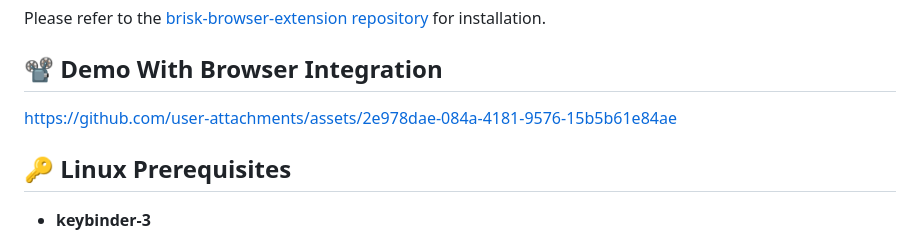
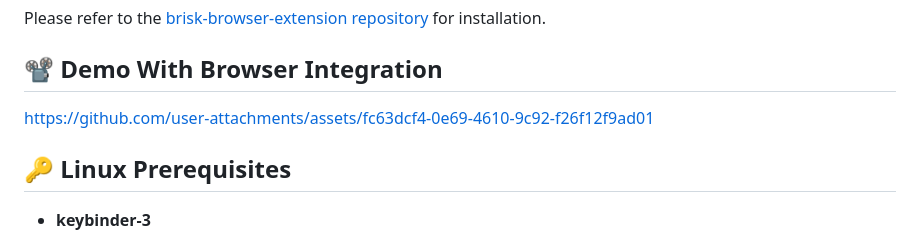
Before and after one commit to AminBhst/brisk, a Markdown page: README.md, the part around the change. Drawn GitHub-style.

```diff
--- a/README.md
+++ b/README.md
@@ -59,7 +59,8 @@ Please refer to the [brisk-browser-extension repository](https://github.com/Amin
 ## :film_projector: Demo With Browser Integration
 
 
-https://github.com/user-attachments/assets/2e978dae-084a-4181-9576-15b5b61e84ae
+https://github.com/user-attachments/assets/fc63dcf4-0e69-4610-9c92-f26f12f9ad01
+
 
 
 ## :key: Linux Prerequisites
```
